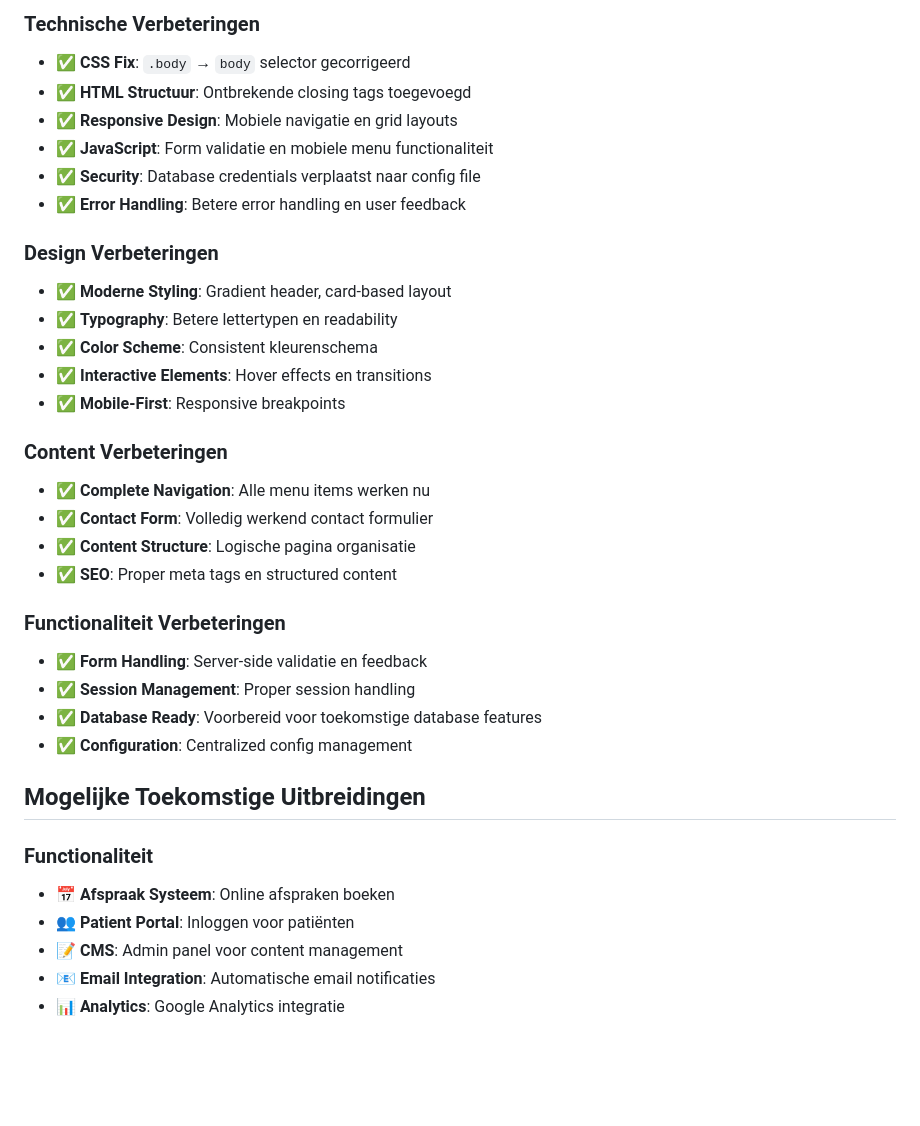
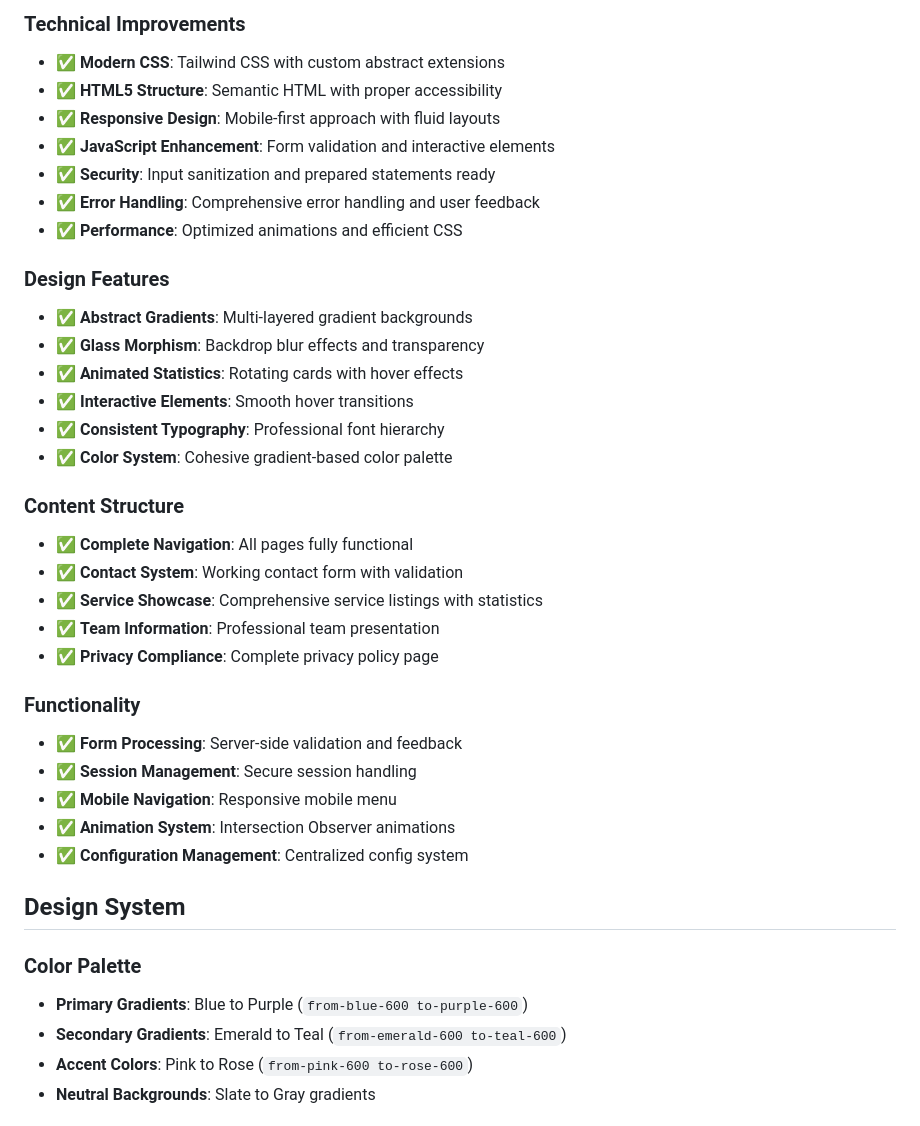
Before and after one commit to KevinvdWeert/huisarts-project, a Markdown page: README.md, the part around the change printed below. GitHub-like rendering; blank space fills up the shorter version.

```diff
--- a/README.md
+++ b/README.md
@@ -75,37 +79,40 @@ huisarts-project/
 
-### Technische Verbeteringen
-- ✅ **CSS Fix**: `.body` → `body` selector gecorrigeerd
-- ✅ **HTML Structuur**: Ontbrekende closing tags toegevoegd
-- ✅ **Responsive Design**: Mobiele navigatie en grid layouts
-- ✅ **JavaScript**: Form validatie en mobiele menu functionaliteit
-- ✅ **Security**: Database credentials verplaatst naar config file
-- ✅ **Error Handling**: Betere error handling en user feedback
+### Technical Improvements
+- ✅ **Modern CSS**: Tailwind CSS with custom abstract extensions
+- ✅ **HTML5 Structure**: Semantic HTML with proper accessibility
+- ✅ **Responsive Design**: Mobile-first approach with fluid layouts
+- ✅ **JavaScript Enhancement**: Form validation and interactive elements
+- ✅ **Security**: Input sanitization and prepared statements ready
+- ✅ **Error Handling**: Comprehensive error handling and user feedback
+- ✅ **Performance**: Optimized animations and efficient CSS
 
-### Design Verbeteringen
-- ✅ **Moderne Styling**: Gradient header, card-based layout
-- ✅ **Typography**: Betere lettertypen en readability
-- ✅ **Color Scheme**: Consistent kleurenschema
-- ✅ **Interactive Elements**: Hover effects en transitions
-- ✅ **Mobile-First**: Responsive breakpoints
+### Design Features
+- ✅ **Abstract Gradients**: Multi-layered gradient backgrounds
+- ✅ **Glass Morphism**: Backdrop blur effects and transparency
+- ✅ **Animated Statistics**: Rotating cards with hover effects
+- ✅ **Interactive Elements**: Smooth hover transitions
+- ✅ **Consistent Typography**: Professional font hierarchy
+- ✅ **Color System**: Cohesive gradient-based color palette
 
-### Content Verbeteringen
-- ✅ **Complete Navigation**: Alle menu items werken nu
-- ✅ **Contact Form**: Volledig werkend contact formulier
-- ✅ **Content Structure**: Logische pagina organisatie
-- ✅ **SEO**: Proper meta tags en structured content
+### Content Structure
+- ✅ **Complete Navigation**: All pages fully functional
+- ✅ **Contact System**: Working contact form with validation
+- ✅ **Service Showcase**: Comprehensive service listings with statistics
+- ✅ **Team Information**: Professional team presentation
+- ✅ **Privacy Compliance**: Complete privacy policy page
 
-### Functionaliteit Verbeteringen
-- ✅ **Form Handling**: Server-side validatie en feedback
-- ✅ **Session Management**: Proper session handling
-- ✅ **Database Ready**: Voorbereid voor toekomstige database features
-- ✅ **Configuration**: Centralized config management
+### Functionality
+- ✅ **Form Processing**: Server-side validation and feedback
+- ✅ **Session Management**: Secure session handling
+- ✅ **Mobile Navigation**: Responsive mobile menu
+- ✅ **Animation System**: Intersection Observer animations
+- ✅ **Configuration Management**: Centralized config system
 
-## Mogelijke Toekomstige Uitbreidingen
+## Design System
 
-### Functionaliteit
-- 📅 **Afspraak Systeem**: Online afspraken boeken
-- 👥 **Patient Portal**: Inloggen voor patiënten
-- 📝 **CMS**: Admin panel voor content management
-- 📧 **Email Integration**: Automatische email notificaties
-- 📊 **Analytics**: Google Analytics integratie
+### Color Palette
+- **Primary Gradients**: Blue to Purple (`from-blue-600 to-purple-600`)
+- **Secondary Gradients**: Emerald to Teal (`from-emerald-600 to-teal-600`)
+- **Accent Colors**: Pink to Rose (`from-pink-600 to-rose-600`)
+- **Neutral Backgrounds**: Slate to Gray gradients
 
```
Also changed, not shown: other parts of README.md (+167 -60 lines).
